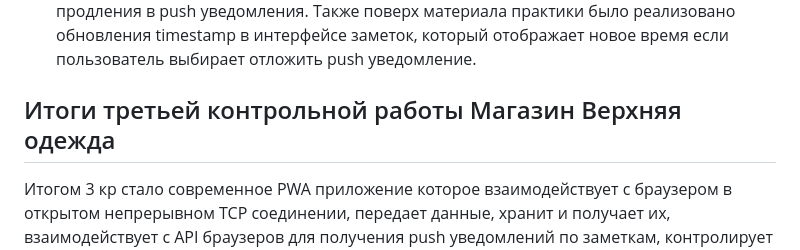
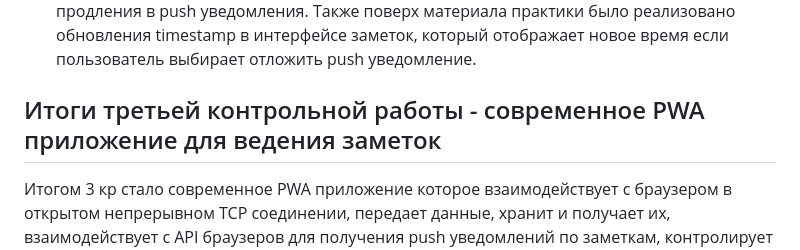
Before and after one commit to reborn-type/3kr-FB, a Markdown page: README.md, the part around the change. GitHub-like rendering.

Commit message:
Revise README for project overview and features
Updated project summary and features in README.

```diff
--- a/README.md
+++ b/README.md
@@ -12,5 +12,5 @@
 - 17ПР: Реализован функционал пуш напоминаний по заметкам, которые соединяются с средствами API для пуш уведомлений браузера, посредство Public VAPID ключа. Добавлен интерфейс для создания заметок с timestamp, который можно продлить нажав на кнопку продления в push уведомления.
         Также поверх материала практики было реализовано обновления timestamp в интерфейсе заметок, который отображает новое время если пользователь выбирает отложить push уведомление.
 
-## Итоги третьей контрольной работы Магазин Верхняя одежда
+## Итоги третьей контрольной работы - современное PWA приложение для ведения заметок
 Итогом 3 кр стало современное PWA приложение которое взаимодействует с браузером в открытом непрерывном TCP соединении, передает данные, хранит и получает их, взаимодействует с API браузеров для получения push уведомлений по заметкам, контролирует планирование, а также работает в офлайне или при закрытой странице.
```
